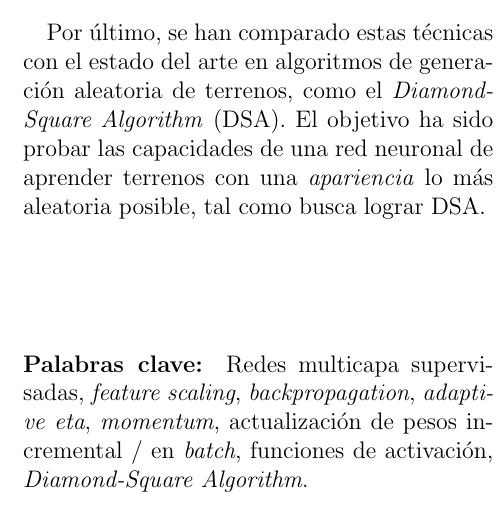
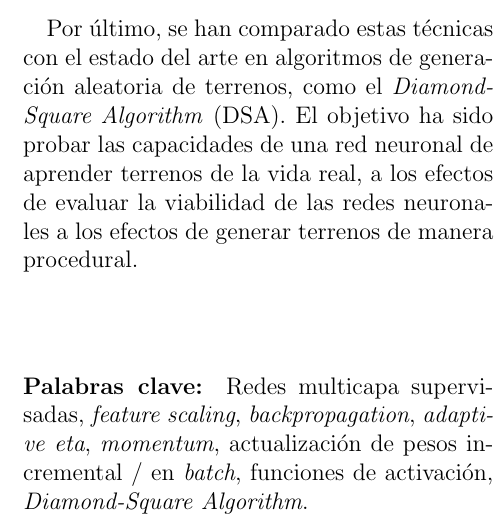
Before and after one commit to traies/sia, a LaTeX paper (report/Informe.tex): part of one column of page 1 of 14, cut so that both start at the same text. Compiled offline with pdfLaTeX.

Commit message:
small ammendment

```diff
--- a/report/Informe.tex
+++ b/report/Informe.tex
@@ -40,7 +40,7 @@
 
 		Asimismo, se han entrenado diversas redes con capacidad de generalizar terrenos de diferentes ciudades del mundo, tomando como referencia puntos tomados de mapas de altura de dichas ciudades.
 
-		Por último, se han comparado estas técnicas con el estado del arte en algoritmos de generación aleatoria de terrenos, como el \textit{Diamond-Square Algorithm} (DSA). El objetivo ha sido probar las capacidades de una red neuronal de aprender terrenos con una \textit{apariencia} lo más aleatoria posible, tal como busca lograr DSA.
+		Por último, se han comparado estas técnicas con el estado del arte en algoritmos de generación aleatoria de terrenos, como el \textit{Diamond-Square Algorithm} (DSA). El objetivo ha sido probar las capacidades de una red neuronal de aprender terrenos de la vida real, a los efectos de evaluar la viabilidad de las redes neuronales a los efectos de generar terrenos de manera procedural.
 	\end{abstract}
 
 	\paragraph{Palabras clave:} Redes multicapa supervisadas, \textit{feature scaling}, \textit{backpropagation}, \textit{adaptive eta}, \textit{momentum}, actualización de pesos incremental / en \textit{batch}, funciones de activación, \textit{Diamond-Square Algorithm}.
```
Also changed, not shown: report/Informe.pdf.
